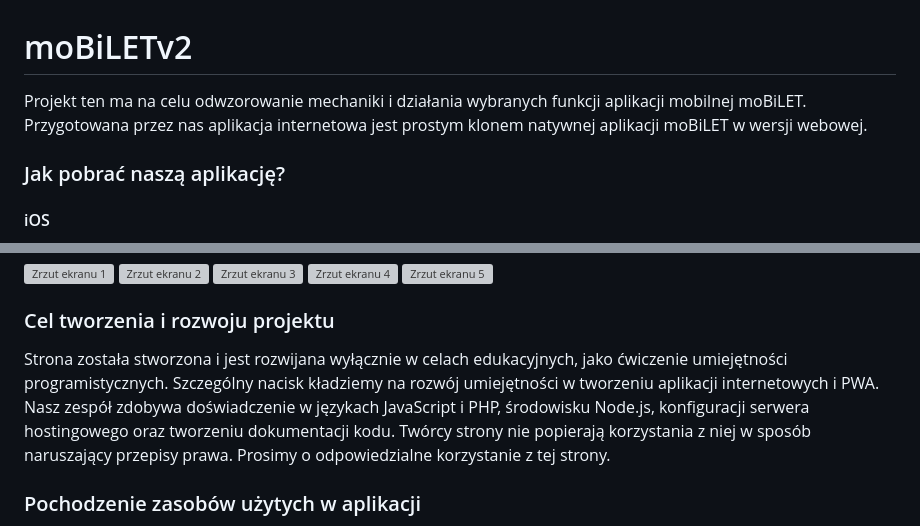
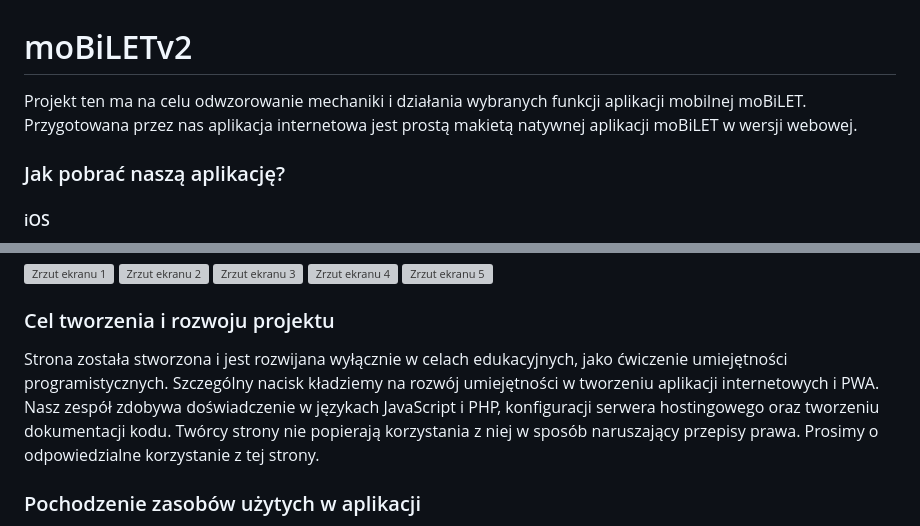
Before and after one commit to whatkindofmilkuare/moBILETv2, a Markdown page: README.md, 2 parts joined by grey strips. Rendered like a GitHub page; grey boxes are pictures that could not be loaded.

```diff
--- a/README.md
+++ b/README.md
@@ -1,6 +1,6 @@
 # moBiLETv2
 
-Projekt ten ma na celu odwzorowanie mechaniki i działania wybranych funkcji aplikacji mobilnej moBiLET. Przygotowana przez nas aplikacja internetowa jest prostym klonem natywnej aplikacji moBiLET w wersji webowej.
+Projekt ten ma na celu odwzorowanie mechaniki i działania wybranych funkcji aplikacji mobilnej moBiLET. Przygotowana przez nas aplikacja internetowa jest prostą makietą natywnej aplikacji moBiLET w wersji webowej.
 
 ### Jak pobrać naszą aplikację?
 
@@ -29,7 +29,7 @@ Aplikacja jest stale rozwijana, więc rozmieszczenie elementów obecnych na zrzu
 </p>
 
 ### Cel tworzenia i rozwoju projektu
-Strona została stworzona i jest rozwijana wyłącznie w celach edukacyjnych, jako ćwiczenie umiejętności programistycznych. Szczególny nacisk kładziemy na rozwój umiejętności w tworzeniu aplikacji internetowych i PWA. Nasz zespół zdobywa doświadczenie w językach JavaScript i PHP, środowisku Node.js, konfiguracji serwera hostingowego oraz tworzeniu dokumentacji kodu. Twórcy strony nie popierają korzystania z niej w sposób naruszający przepisy prawa. Prosimy o odpowiedzialne korzystanie z tej strony.
+Strona została stworzona i jest rozwijana wyłącznie w celach edukacyjnych, jako ćwiczenie umiejętności programistycznych. Szczególny nacisk kładziemy na rozwój umiejętności w tworzeniu aplikacji internetowych i PWA. Nasz zespół zdobywa doświadczenie w językach JavaScript i PHP, konfiguracji serwera hostingowego oraz tworzeniu dokumentacji kodu. Twórcy strony nie popierają korzystania z niej w sposób naruszający przepisy prawa. Prosimy o odpowiedzialne korzystanie z tej strony.
 
 ### Pochodzenie zasobów użytych w aplikacji
 Część zasobów użytych w aplikacji pochodzi od twórców oficjalnej aplikacji (tj. logo i ikony), dlatego zamieszczamy odniesienie do oficjalnej strony twórców odwzorowywanej aplikacji: [mobilet.pl](https://mobilet.pl). Kod aplikacji został napisany od podstaw, przy czym niektóre rozwiązania w JavaScript zostały wygenerowane przez narzędzia takie jak Copilot lub ChatGPT i dostosowane do naszych potrzeb. Wykorzystano również zewnętrzne biblioteki JavaScript.
```
